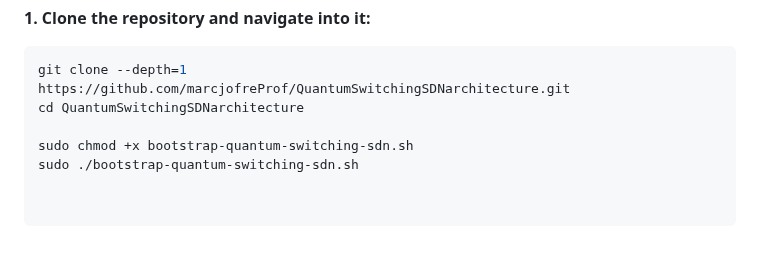
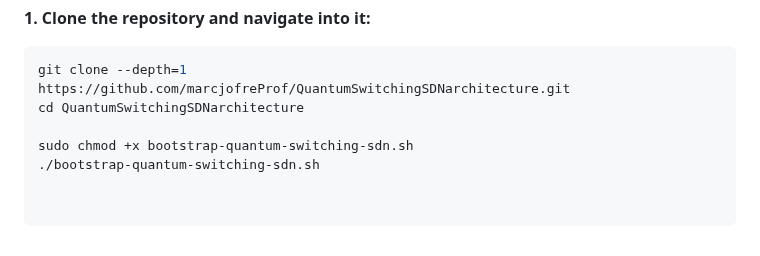
Before and after one commit to marcjofreProf/QuantumSwitchingSDNarchitecture, a Markdown page: README.md, the part around the change. GitHub-like rendering.

Commit message:
Update script execution command in README

```diff
--- a/README.md
+++ b/README.md
@@ -45,4 +45,4 @@ git clone --depth=1 https://github.com/marcjofreProf/QuantumSwitchingSDNarchitec
 cd QuantumSwitchingSDNarchitecture
 
 sudo chmod +x bootstrap-quantum-switching-sdn.sh
-sudo ./bootstrap-quantum-switching-sdn.sh
+./bootstrap-quantum-switching-sdn.sh
```
